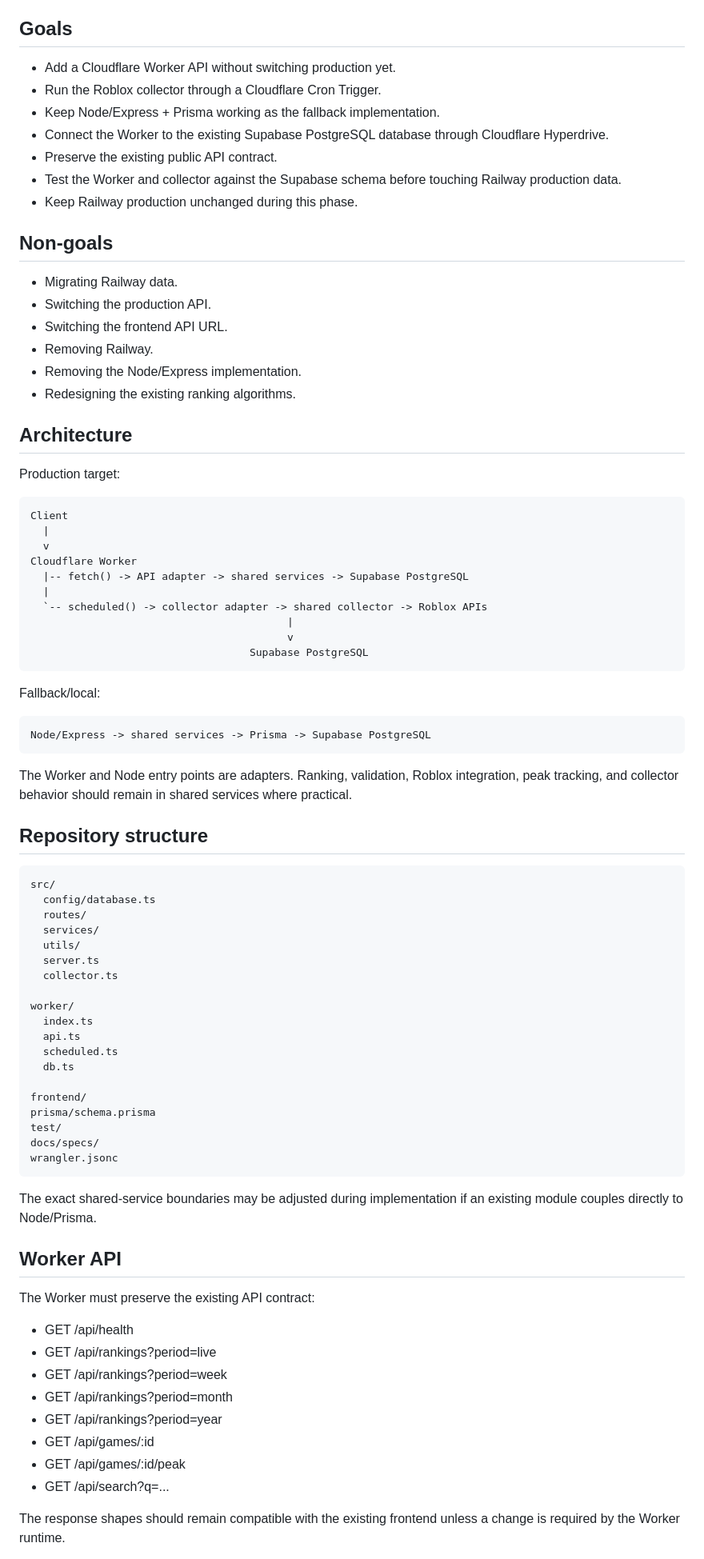
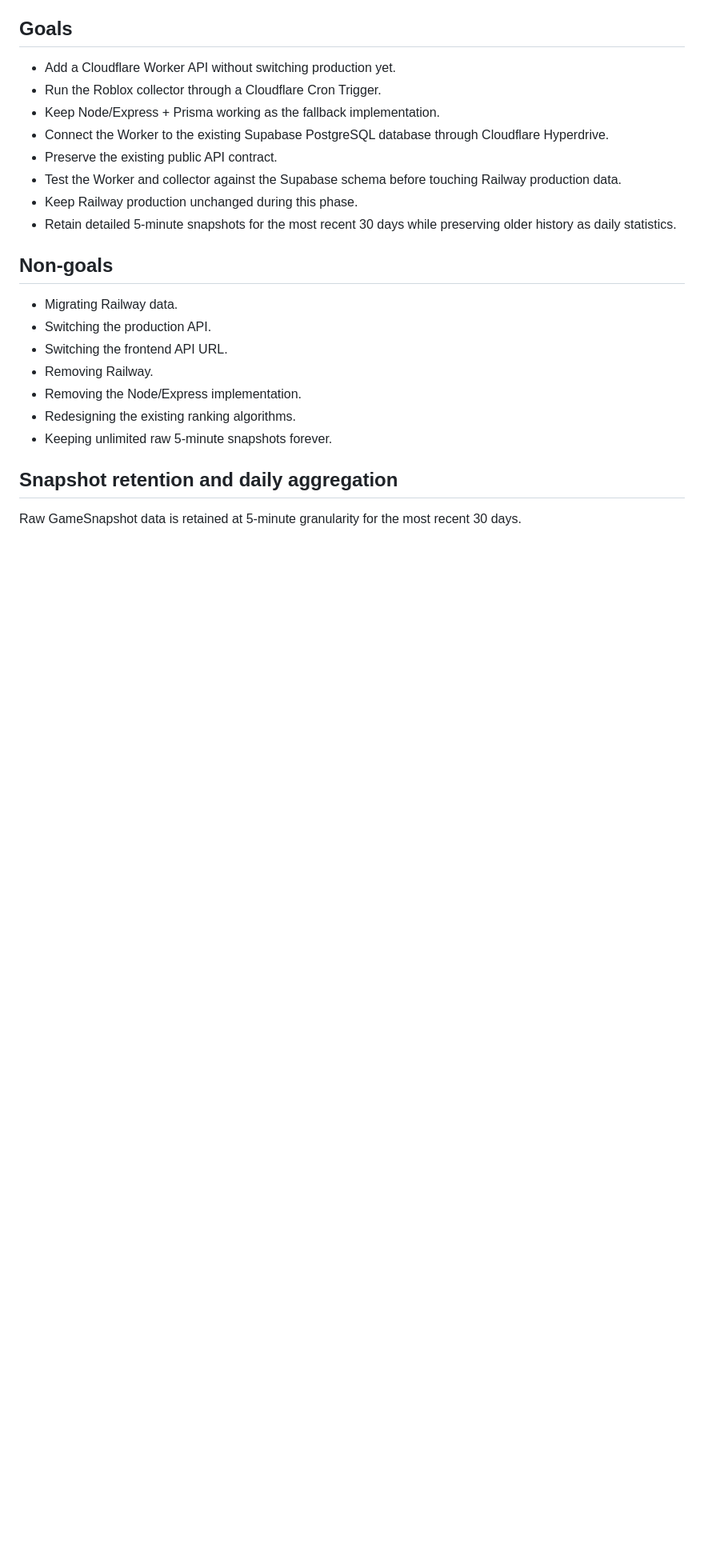
Before and after one commit to justryan-n2d/bobaks-ranking-api, a Markdown page: docs/specs/2026-09-24-cloudflare-worker-architecture-design.md, the part around one of its changes. Shown at 80% size. Drawn GitHub-style; blank space fills up the shorter version.

```diff
--- a/docs/specs/2026-09-24-cloudflare-worker-architecture-design.md
+++ b/docs/specs/2026-09-24-cloudflare-worker-architecture-design.md
@@ -13,6 +13,7 @@ This design prepares Bobaks Ranking for a hybrid architecture in which Cloudflar
 - Preserve the existing public API contract.
 - Test the Worker and collector against the Supabase schema before touching Railway production data.
 - Keep Railway production unchanged during this phase.
+- Retain detailed 5-minute snapshots for the most recent 30 days while preserving older history as daily statistics.
 
 ## Non-goals
 - Migrating Railway data.
@@ -21,60 +22,8 @@ This design prepares Bobaks Ranking for a hybrid architecture in which Cloudflar
 - Removing Railway.
 - Removing the Node/Express implementation.
 - Redesigning the existing ranking algorithms.
+- Keeping unlimited raw 5-minute snapshots forever.
 
-## Architecture
-Production target:
+## Snapshot retention and daily aggregation
+Raw GameSnapshot data is retained at 5-minute granularity for the most recent 30 days.
 
-    Client
-      |
-      v
-    Cloudflare Worker
-      |-- fetch() -> API adapter -> shared services -> Supabase PostgreSQL
-      |
-      `-- scheduled() -> collector adapter -> shared collector -> Roblox APIs
-                                             |
-                                             v
-                                       Supabase PostgreSQL
-
-Fallback/local:
-
-    Node/Express -> shared services -> Prisma -> Supabase PostgreSQL
-
-The Worker and Node entry points are adapters. Ranking, validation, Roblox integration, peak tracking, and collector behavior should remain in shared services where practical.
-
-## Repository structure
-    src/
-      config/database.ts
-      routes/
-      services/
-      utils/
-      server.ts
-      collector.ts
-
-    worker/
-      index.ts
-      api.ts
-      scheduled.ts
-      db.ts
-
-    frontend/
-    prisma/schema.prisma
-    test/
-    docs/specs/
-    wrangler.jsonc
-
-The exact shared-service boundaries may be adjusted during implementation if an existing module couples directly to Node/Prisma.
-
-## Worker API
-The Worker must preserve the existing API contract:
-- GET /api/health
-- GET /api/rankings?period=live
-- GET /api/rankings?period=week
-- GET /api/rankings?period=month
-- GET /api/rankings?period=year
-- GET /api/games/:id
-- GET /api/games/:id/peak
-- GET /api/search?q=...
-
-The response shapes should remain compatible with the existing frontend unless a change is required by the Worker runtime.
-
```
Also changed, not shown: other parts of docs/specs/2026-09-24-cloudflare-worker-architecture-design.md (+16 -98 lines).
